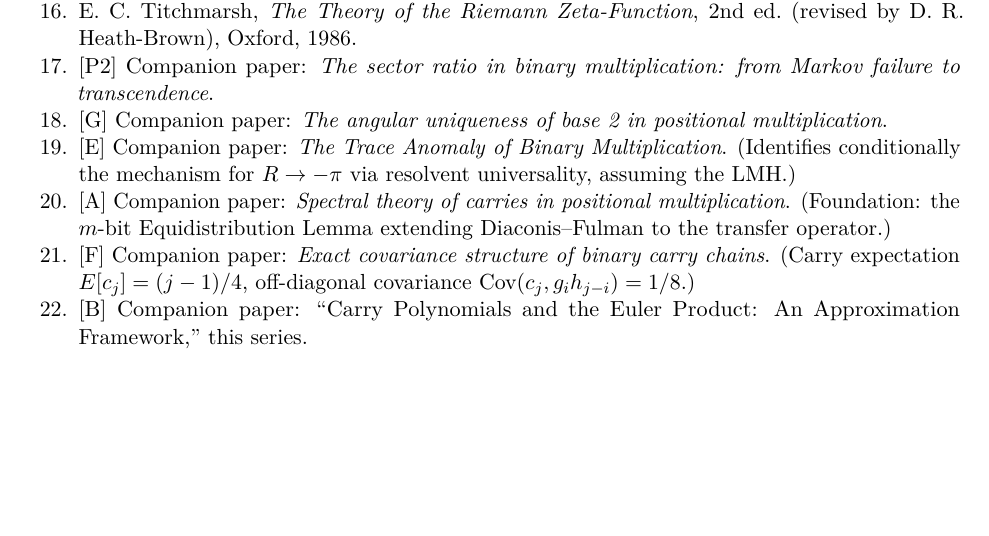
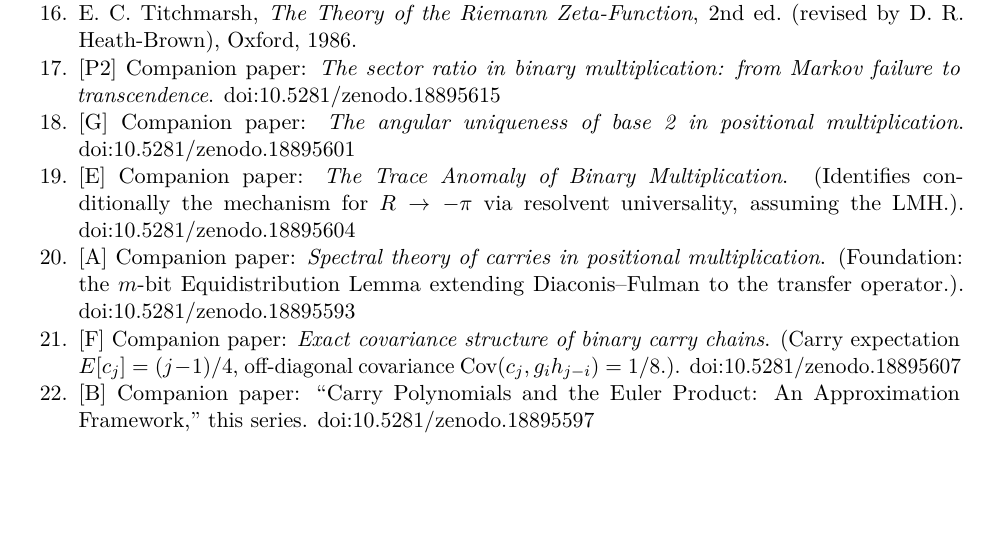
Before and after one commit to stefanoalimonti/carry-arithmetic-P1-pi-spectral, a LaTeX document (paper/pi_from_arithmetic.tex): part of page 26 of 26, cut so that both start at the same text. Compiled offline with pdfLaTeX.

Commit message:
add Zenodo DOI

```diff
--- a/paper/pi_from_arithmetic.tex
+++ b/paper/pi_from_arithmetic.tex
@@ -1551,25 +1551,25 @@ conjecture.
   ed.~(revised by D. R. Heath-Brown), Oxford, 1986.
 \item
   {[}P2{]} Companion paper: \emph{The sector ratio in binary multiplication:
-  from Markov failure to transcendence}.
+  from Markov failure to transcendence}. doi:10.5281/zenodo.18895615
 \item
   {[}G{]} Companion paper: \emph{The angular uniqueness of base 2 in positional
-  multiplication}.
+  multiplication}. doi:10.5281/zenodo.18895601
 \item
   {[}E{]} Companion paper: \emph{The Trace Anomaly of Binary Multiplication}.
   (Identifies conditionally the mechanism for \(R \to -\pi\) via resolvent
-  universality, assuming the LMH.)
+  universality, assuming the LMH.). doi:10.5281/zenodo.18895604
 \item
   {[}A{]} Companion paper: \emph{Spectral theory of carries in positional
   multiplication}. (Foundation: the \(m\)-bit Equidistribution Lemma extending
-  Diaconis--Fulman to the transfer operator.)
+  Diaconis--Fulman to the transfer operator.). doi:10.5281/zenodo.18895593
 \item
   {[}F{]} Companion paper: \emph{Exact covariance structure of binary carry
   chains}. (Carry expectation \(E[c_j] = (j-1)/4\), off-diagonal covariance
-  \(\text{Cov}(c_j, g_i h_{j-i}) = 1/8\).)
+  \(\text{Cov}(c_j, g_i h_{j-i}) = 1/8\).). doi:10.5281/zenodo.18895607
 \item
   {[}B{]} Companion paper: ``Carry Polynomials and the Euler Product: An
-  Approximation Framework,'' this series.
+  Approximation Framework,'' this series. doi:10.5281/zenodo.18895597
 \end{enumerate}
 
 \end{document}
```
Also changed, not shown: paper/pi_from_arithmetic.md (+6 -6 lines), paper/pi_from_arithmetic.pdf, 1 other file.
